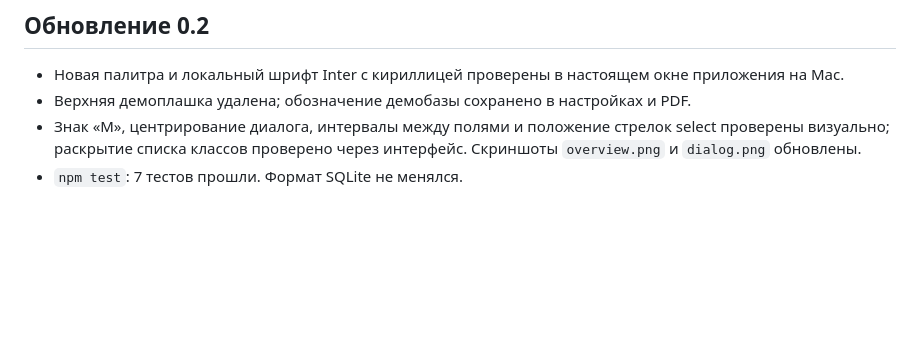
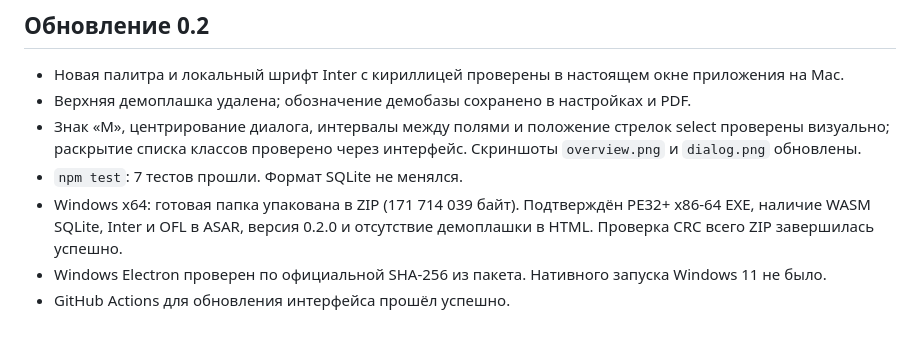
Before and after one commit to pepelaz1/school-monitor-desktop, a Markdown page: docs/QA.md, the part around the change. GitHub-like rendering; blank space fills up the shorter version.

Commit message:
Record Windows package verification and archive checks

```diff
--- a/docs/QA.md
+++ b/docs/QA.md
@@ -23,3 +23,6 @@ Windows x64: команда упаковки предусмотрена, нат
 - Верхняя демоплашка удалена; обозначение демобазы сохранено в настройках и PDF.
 - Знак «М», центрирование диалога, интервалы между полями и положение стрелок select проверены визуально; раскрытие списка классов проверено через интерфейс. Скриншоты `overview.png` и `dialog.png` обновлены.
 - `npm test`: 7 тестов прошли. Формат SQLite не менялся.
+- Windows x64: готовая папка упакована в ZIP (171 714 039 байт). Подтверждён PE32+ x86-64 EXE, наличие WASM SQLite, Inter и OFL в ASAR, версия 0.2.0 и отсутствие демоплашки в HTML. Проверка CRC всего ZIP завершилась успешно.
+- Windows Electron проверен по официальной SHA-256 из пакета. Нативного запуска Windows 11 не было.
+- GitHub Actions для обновления интерфейса прошёл успешно.
```
